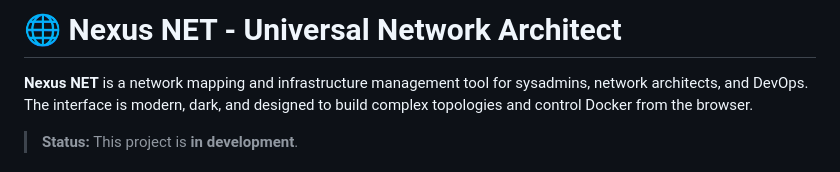
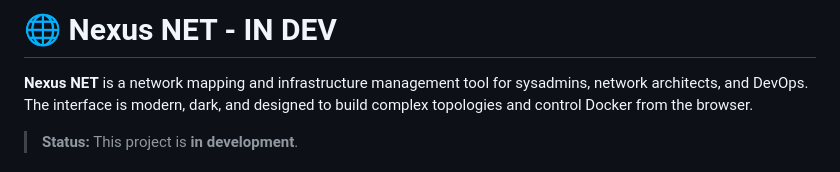
Before and after one commit to rafael12g/NEXUS-NET, a Markdown page: README.md, the part around the change. GitHub-like rendering.

```diff
--- a/README.md
+++ b/README.md
@@ -1,4 +1,4 @@
-# 🌐 Nexus NET - Universal Network Architect
+# 🌐 Nexus NET - IN DEV
 
 **Nexus NET** is a network mapping and infrastructure management tool for sysadmins, network architects, and DevOps. The interface is modern, dark, and designed to build complex topologies and control Docker from the browser.
 
```
